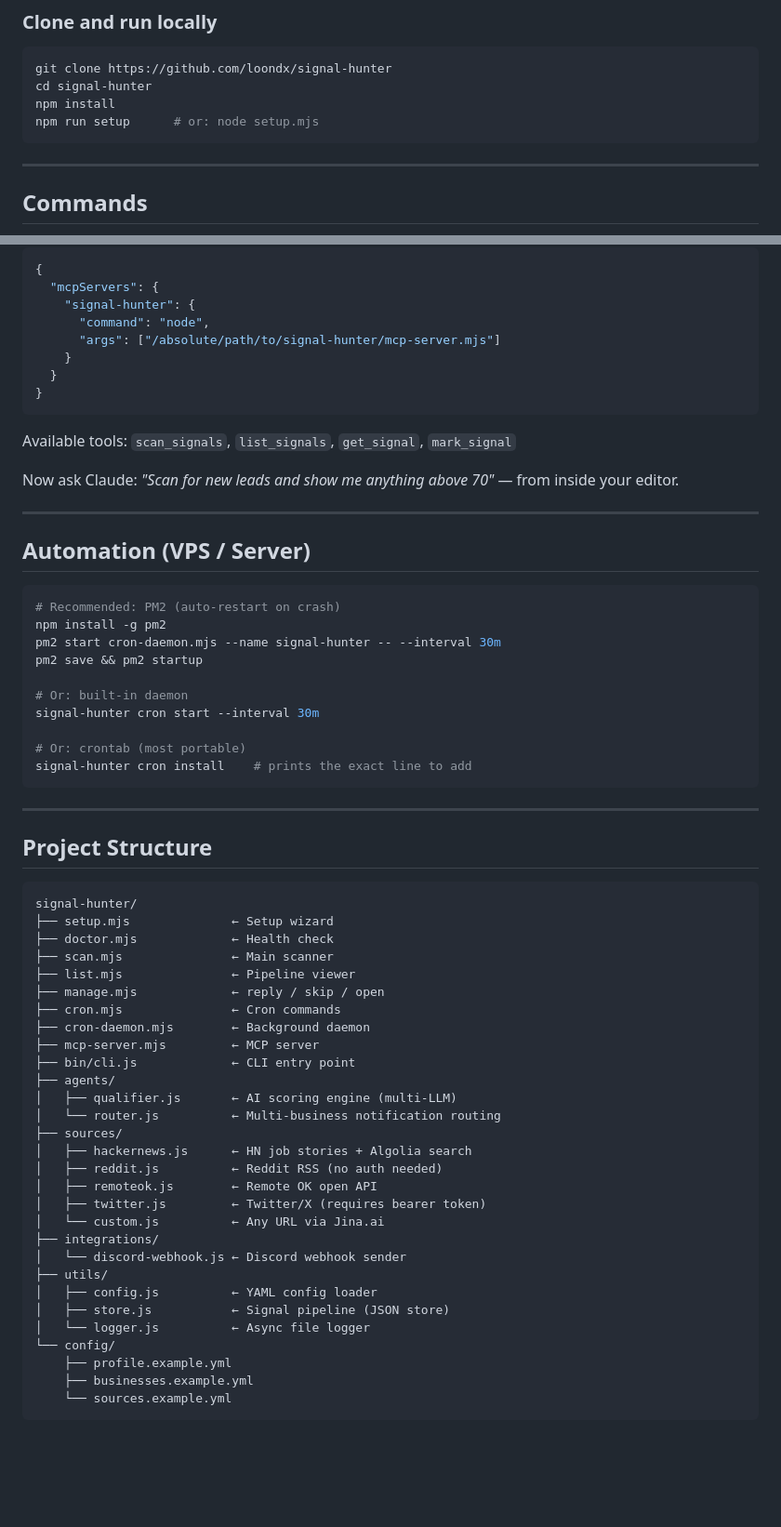
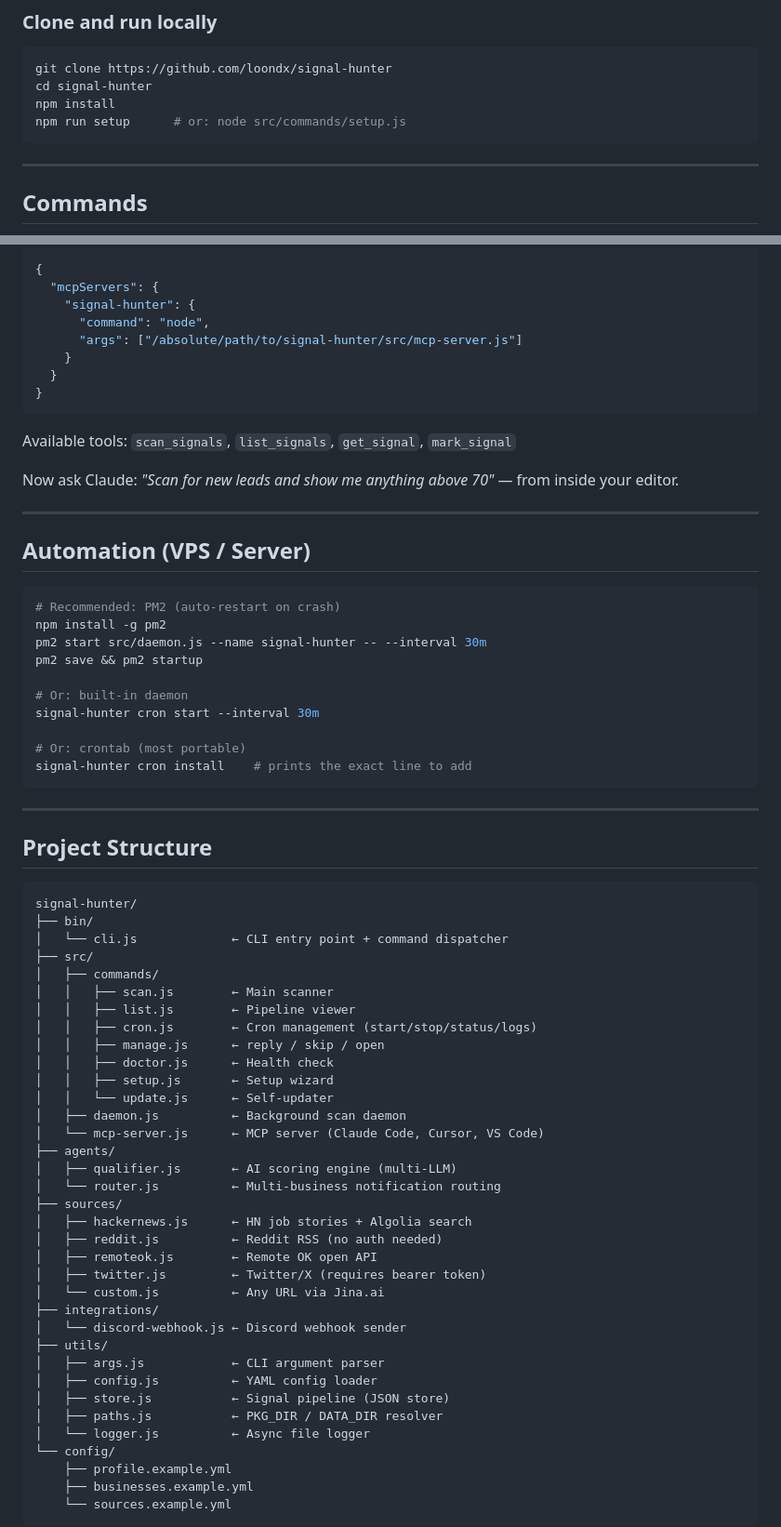
Before and after one commit to loondx/signal-hunter, a Markdown page: README.md, 2 parts joined by grey strips. Shown at 93% size. Rendered like a GitHub page; blank space fills up the shorter version.

Commit message:
docs: update README for src/ structure refactor
Update project structure tree, npm run setup path, PM2 daemon path,
and MCP local-clone args to reflect the new src/commands/ layout.

Co-Authored-By: Claude Sonnet 4.6 <noreply@anthropic.com>

````diff
--- a/README.md
+++ b/README.md
@@ -127,7 +127,7 @@ signal-hunter setup
 git clone https://github.com/loondx/signal-hunter
 cd signal-hunter
 npm install
-npm run setup      # or: node setup.mjs
+npm run setup      # or: node src/commands/setup.js
 ```
 
 ---
@@ -278,7 +278,7 @@ Signal Hunter exposes itself as an [MCP server](https://modelcontextprotocol.io)
   "mcpServers": {
     "signal-hunter": {
       "command": "node",
-      "args": ["/absolute/path/to/signal-hunter/mcp-server.mjs"]
+      "args": ["/absolute/path/to/signal-hunter/src/mcp-server.js"]
     }
   }
 }
@@ -295,7 +295,7 @@ Now ask Claude: *"Scan for new leads and show me anything above 70"* — from in
 ```bash
 # Recommended: PM2 (auto-restart on crash)
 npm install -g pm2
-pm2 start cron-daemon.mjs --name signal-hunter -- --interval 30m
+pm2 start src/daemon.js --name signal-hunter -- --interval 30m
 pm2 save && pm2 startup
 
 # Or: built-in daemon
@@ -311,15 +311,19 @@ signal-hunter cron install    # prints the exact line to add
 
 ```
 signal-hunter/
-├── setup.mjs              ← Setup wizard
-├── doctor.mjs             ← Health check
-├── scan.mjs               ← Main scanner
-├── list.mjs               ← Pipeline viewer
-├── manage.mjs             ← reply / skip / open
-├── cron.mjs               ← Cron commands
-├── cron-daemon.mjs        ← Background daemon
-├── mcp-server.mjs         ← MCP server
-├── bin/cli.js             ← CLI entry point
+├── bin/
+│   └── cli.js             ← CLI entry point + command dispatcher
+├── src/
+│   ├── commands/
+│   │   ├── scan.js        ← Main scanner
+│   │   ├── list.js        ← Pipeline viewer
+│   │   ├── cron.js        ← Cron management (start/stop/status/logs)
+│   │   ├── manage.js      ← reply / skip / open
+│   │   ├── doctor.js      ← Health check
+│   │   ├── setup.js       ← Setup wizard
+│   │   └── update.js      ← Self-updater
+│   ├── daemon.js          ← Background scan daemon
+│   └── mcp-server.js      ← MCP server (Claude Code, Cursor, VS Code)
 ├── agents/
 │   ├── qualifier.js       ← AI scoring engine (multi-LLM)
 │   └── router.js          ← Multi-business notification routing
@@ -332,8 +336,10 @@ signal-hunter/
 ├── integrations/
 │   └── discord-webhook.js ← Discord webhook sender
 ├── utils/
+│   ├── args.js            ← CLI argument parser
 │   ├── config.js          ← YAML config loader
 │   ├── store.js           ← Signal pipeline (JSON store)
+│   ├── paths.js           ← PKG_DIR / DATA_DIR resolver
 │   └── logger.js          ← Async file logger
 └── config/
     ├── profile.example.yml
````
